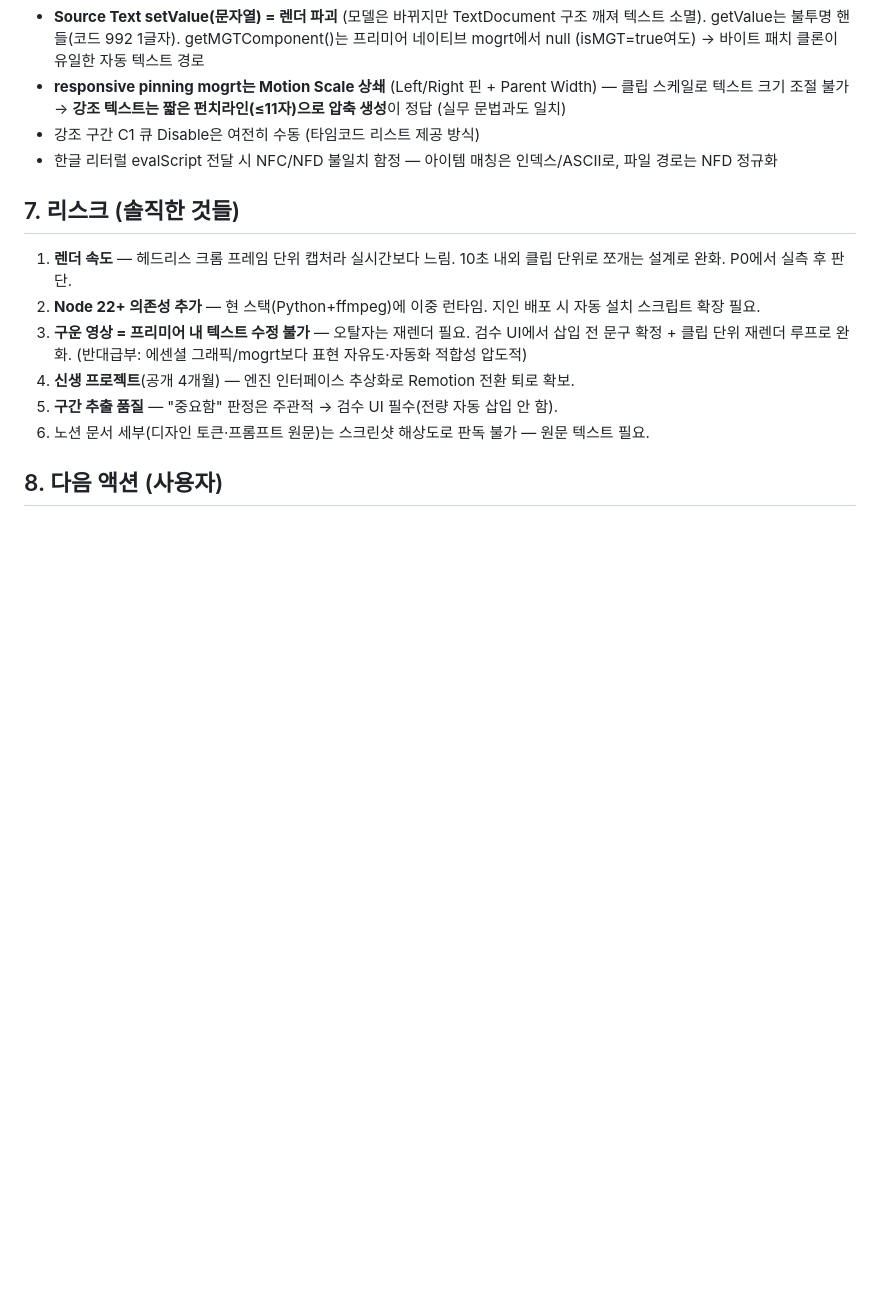
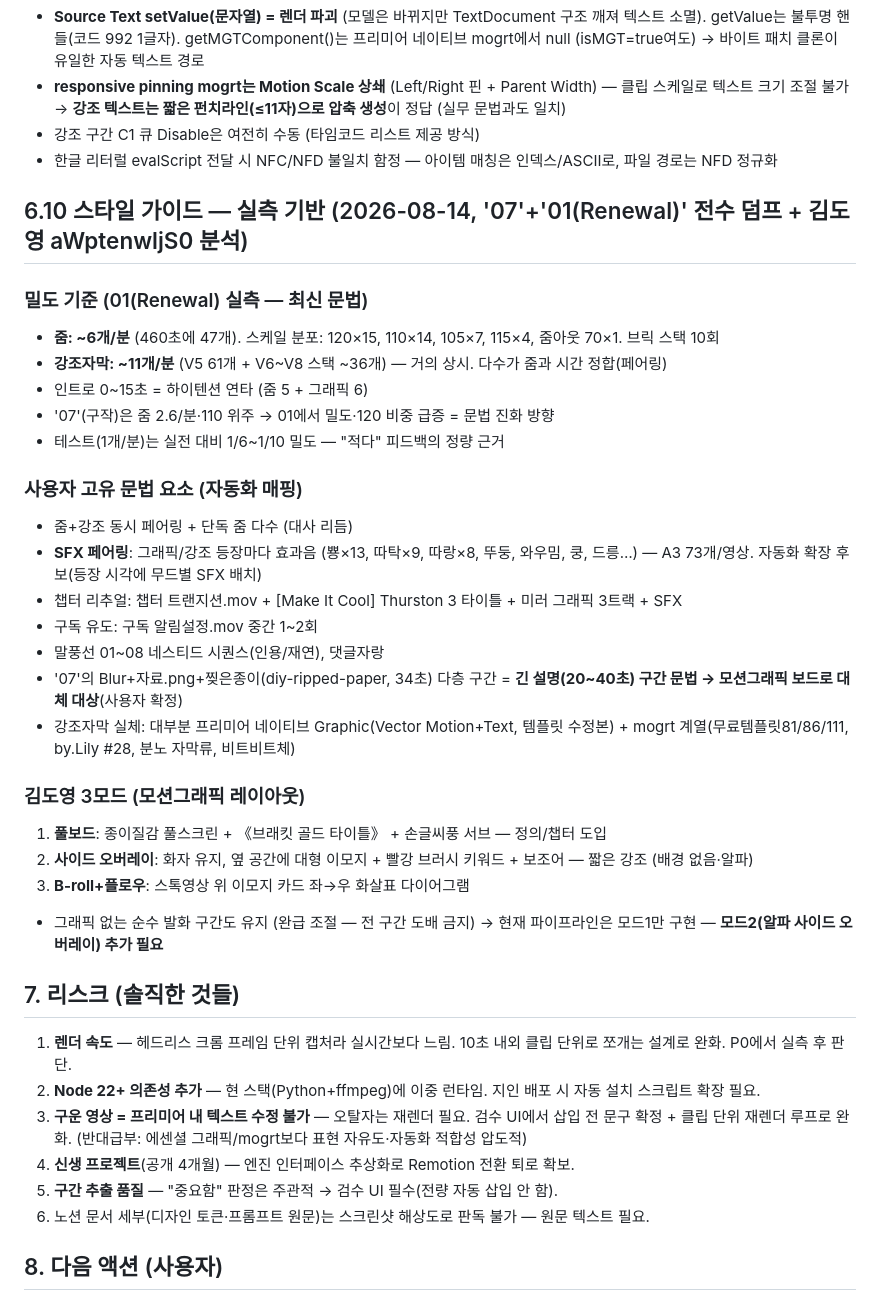
Before and after one commit to sambang39/BangCut, a Markdown page: MOTION_PLAN.md, the part around the change. Drawn GitHub-style; blank space fills up the shorter version.

Commit message:
docs: §6.10 스타일 가이드 — 07/01(Renewal) 전수 실측 + 김도영 3모드
Co-Authored-By: Claude Fable 5 <noreply@anthropic.com>

```diff
--- a/MOTION_PLAN.md
+++ b/MOTION_PLAN.md
@@ -251,6 +251,31 @@ Zoom AL 임포트 → 09_Test 강조 모먼트 1곳에 배치 → 115줌 ease
 - 강조 구간 C1 큐 Disable은 여전히 수동 (타임코드 리스트 제공 방식)
 - 한글 리터럴 evalScript 전달 시 NFC/NFD 불일치 함정 — 아이템 매칭은 인덱스/ASCII로, 파일 경로는 NFD 정규화
 
+## 6.10 스타일 가이드 — 실측 기반 (2026-08-14, '07'+'01(Renewal)' 전수 덤프 + 김도영 aWptenwljS0 분석)
+
+### 밀도 기준 (01(Renewal) 실측 — 최신 문법)
+- **줌: ~6개/분** (460초에 47개). 스케일 분포: 120×15, 110×14, 105×7, 115×4, 줌아웃 70×1. 브릭 스택 10회
+- **강조자막: ~11개/분** (V5 61개 + V6~V8 스택 ~36개) — 거의 상시. 다수가 줌과 시간 정합(페어링)
+- 인트로 0~15초 = 하이텐션 연타 (줌 5 + 그래픽 6)
+- '07'(구작)은 줌 2.6/분·110 위주 → 01에서 밀도·120 비중 급증 = 문법 진화 방향
+- 테스트(1개/분)는 실전 대비 1/6~1/10 밀도 — "적다" 피드백의 정량 근거
+
+### 사용자 고유 문법 요소 (자동화 매핑)
+- 줌+강조 동시 페어링 + 단독 줌 다수 (대사 리듬)
+- **SFX 페어링**: 그래픽/강조 등장마다 효과음 (뿅×13, 따탁×9, 따랑×8, 뚜둥, 와우밈, 쿵, 드릉…) — A3 73개/영상. 자동화 확장 후보(등장 시각에 무드별 SFX 배치)
+- 챕터 리추얼: 챕터 트랜지션.mov + [Make It Cool] Thurston 3 타이틀 + 미러 그래픽 3트랙 + SFX
+- 구독 유도: 구독 알림설정.mov 중간 1~2회
+- 말풍선 01~08 네스티드 시퀀스(인용/재연), 댓글자랑
+- '07'의 Blur+자료.png+찢은종이(diy-ripped-paper, 34초) 다층 구간 = **긴 설명(20~40초) 구간 문법 → 모션그래픽 보드로 대체 대상**(사용자 확정)
+- 강조자막 실체: 대부분 프리미어 네이티브 Graphic(Vector Motion+Text, 템플릿 수정본) + mogrt 계열(무료템플릿81/86/111, by.Lily #28, 분노 자막류, 비트비트체)
+
+### 김도영 3모드 (모션그래픽 레이아웃)
+1. **풀보드**: 종이질감 풀스크린 + 《브래킷 골드 타이틀》 + 손글씨풍 서브 — 정의/챕터 도입
+2. **사이드 오버레이**: 화자 유지, 옆 공간에 대형 이모지 + 빨강 브러시 키워드 + 보조어 — 짧은 강조 (배경 없음·알파)
+3. **B-roll+플로우**: 스톡영상 위 이모지 카드 좌→우 화살표 다이어그램
+- 그래픽 없는 순수 발화 구간도 유지 (완급 조절 — 전 구간 도배 금지)
+→ 현재 파이프라인은 모드1만 구현 — **모드2(알파 사이드 오버레이) 추가 필요**
+
 ## 7. 리스크 (솔직한 것들)
 
 1. **렌더 속도** — 헤드리스 크롬 프레임 단위 캡처라 실시간보다 느림. 10초 내외 클립 단위로 쪼개는 설계로 완화. P0에서 실측 후 판단.
```
